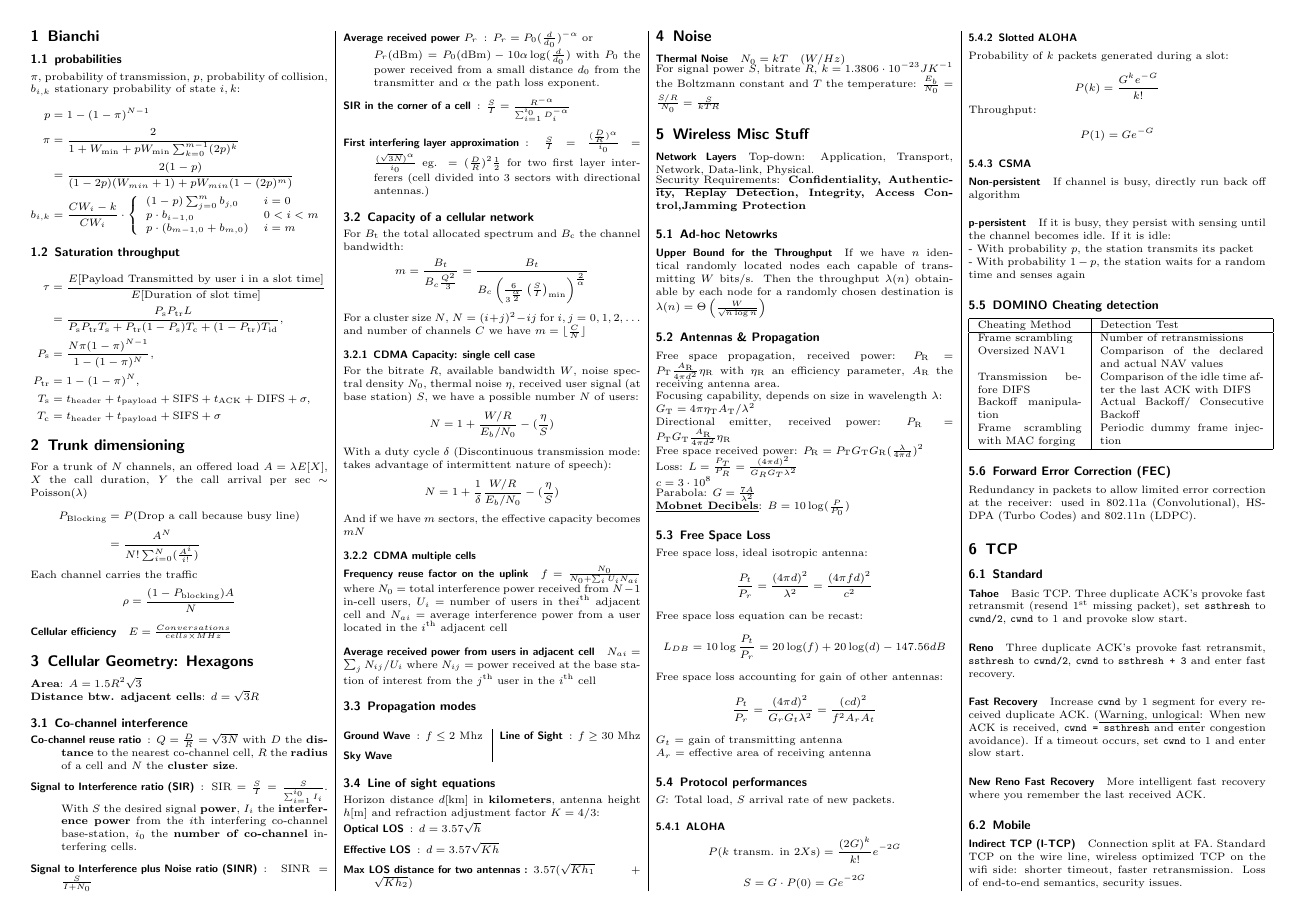
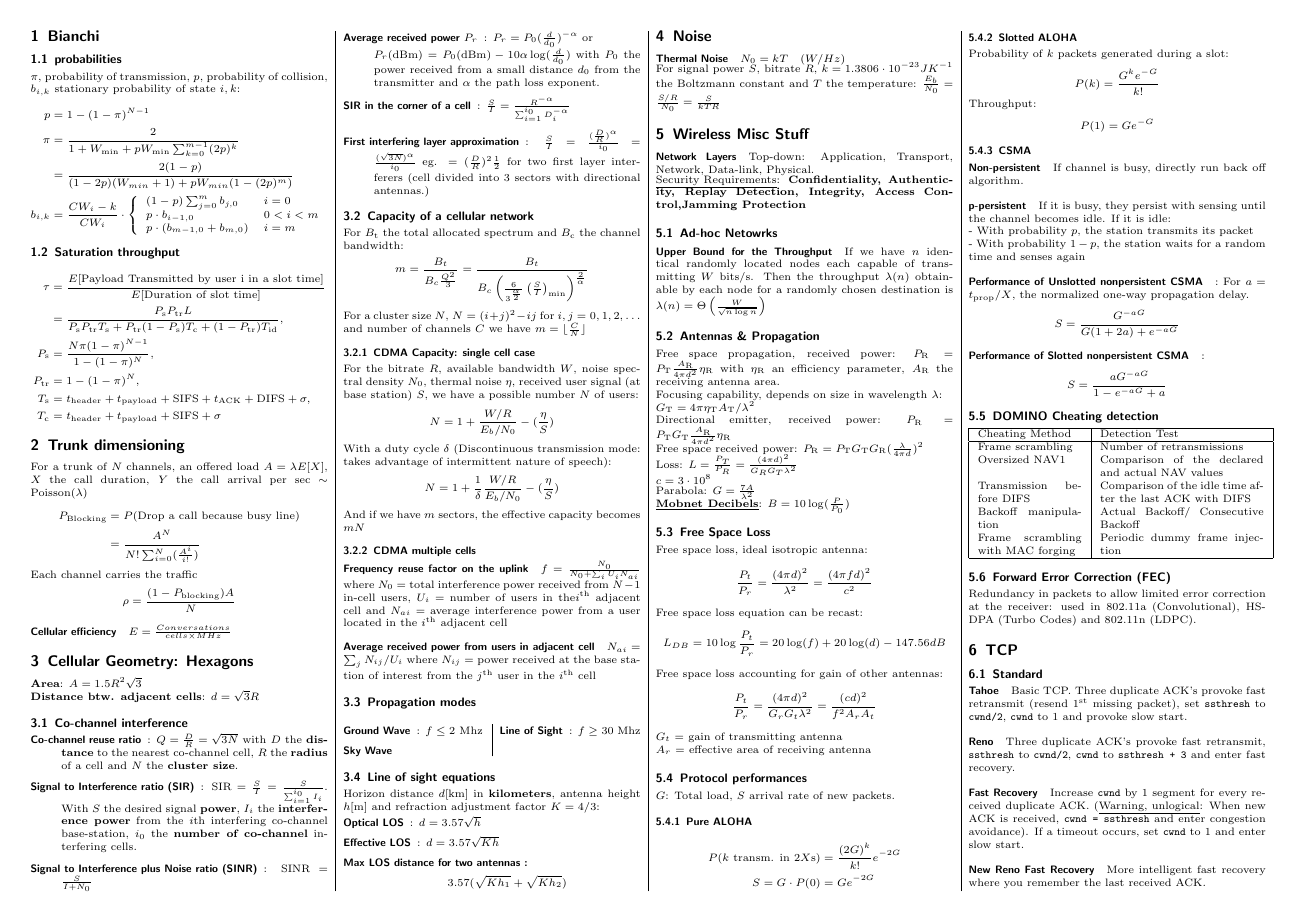
Before and after one commit to Shastick/mobnet2012, a LaTeX CV (resume.tex): page 1 of 2. Compiled offline with pdfLaTeX.

```diff
--- a/resume.tex
+++ b/resume.tex
@@ -174,14 +174,11 @@
 
 \subsection{Protocol performances}
 $G$: Total load, $S$ arrival rate of new packets.
-\subsubsection{ALOHA}
-\begin{equation*}
-P(k \text{ transm. in } 2X\text s) = \frac{(2G)^k}{k!} e^{-2G}
-\end{equation*}
-
-\begin{equation*}
-S = G \cdot P(0) = Ge^{-2G}
-\end{equation*}
+\subsubsection{Pure ALOHA}
+\begin{align*}
+P(k \text{ transm. in } 2X\text s) &= \frac{(2G)^k}{k!} e^{-2G}\\
+S = G \cdot P(0) &= Ge^{-2G}
+\end{align*}
 
 \subsubsection{Slotted ALOHA}
 %C'est pas slotted alpha ça?
@@ -198,10 +195,23 @@
 \end{equation*}
 
 \subsubsection{CSMA}
-\paragraph{Non-persistent} If channel is busy, directly run back off algorithm
+\paragraph{Non-persistent} If channel is busy, directly run back off algorithm.
 \paragraph{p-persistent} If it is busy, they persist with sensing until the channel becomes idle. If it is idle:\\
 - With probability $p$, the station transmits its packet\\
 - With probability $1-p$, the station waits for a random time and senses again
+
+\paragraph{Performance of Unslotted nonpersistent CSMA}:
+For $a=t_\textrm{prop}/X$, the normalized one-way propagation delay.
+
+\begin{equation*}
+S = \frac{G^{-aG}}{G(1+2a)+e^{-aG}}
+\end{equation*}
+
+\paragraph{Performance of Slotted nonpersistent CSMA}:
+
+\begin{equation*}
+S = \frac{aG^{-aG}}{1-e^{-aG} + a}
+\end{equation*}
 
 \subsection{DOMINO Cheating detection}
 \begin{tabular}{|p{0.35\columnwidth}|p{0.55\columnwidth}|}
```
Also changed, not shown: img/anon_set.pdf (added), img/anon_set.png (deleted), resume.tex (4 more changed lines).
